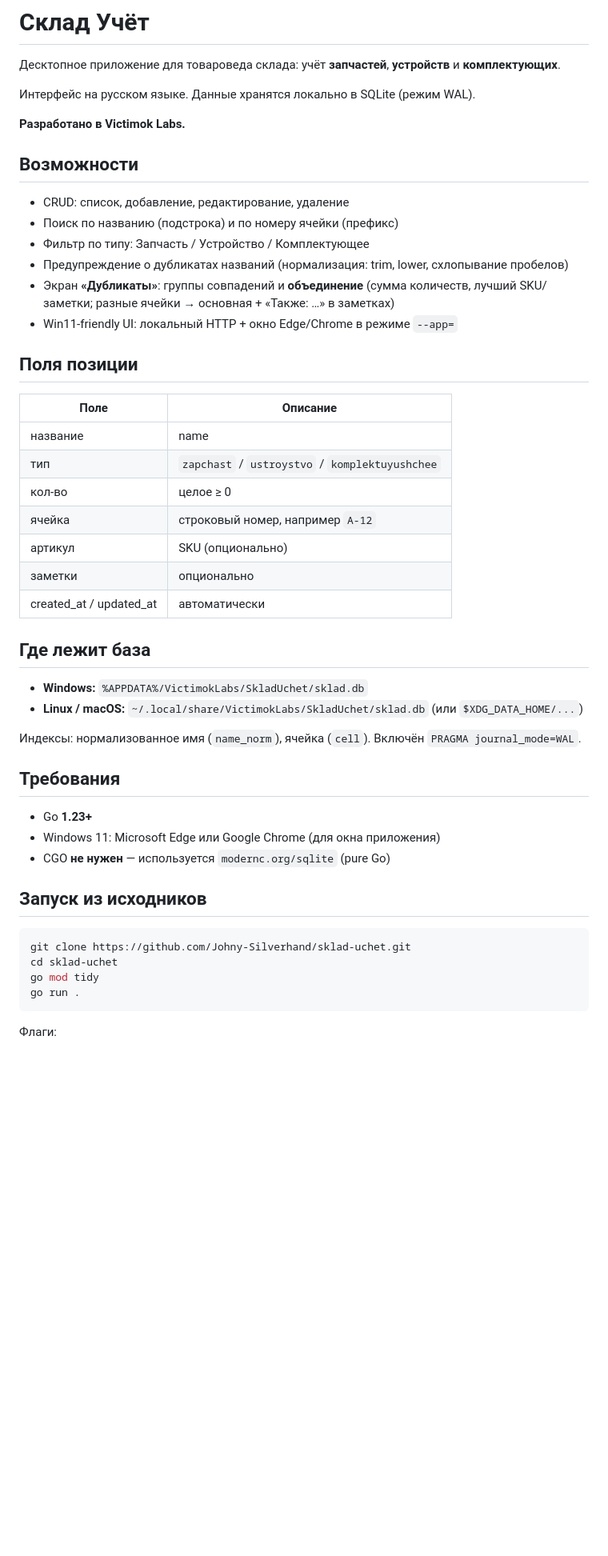
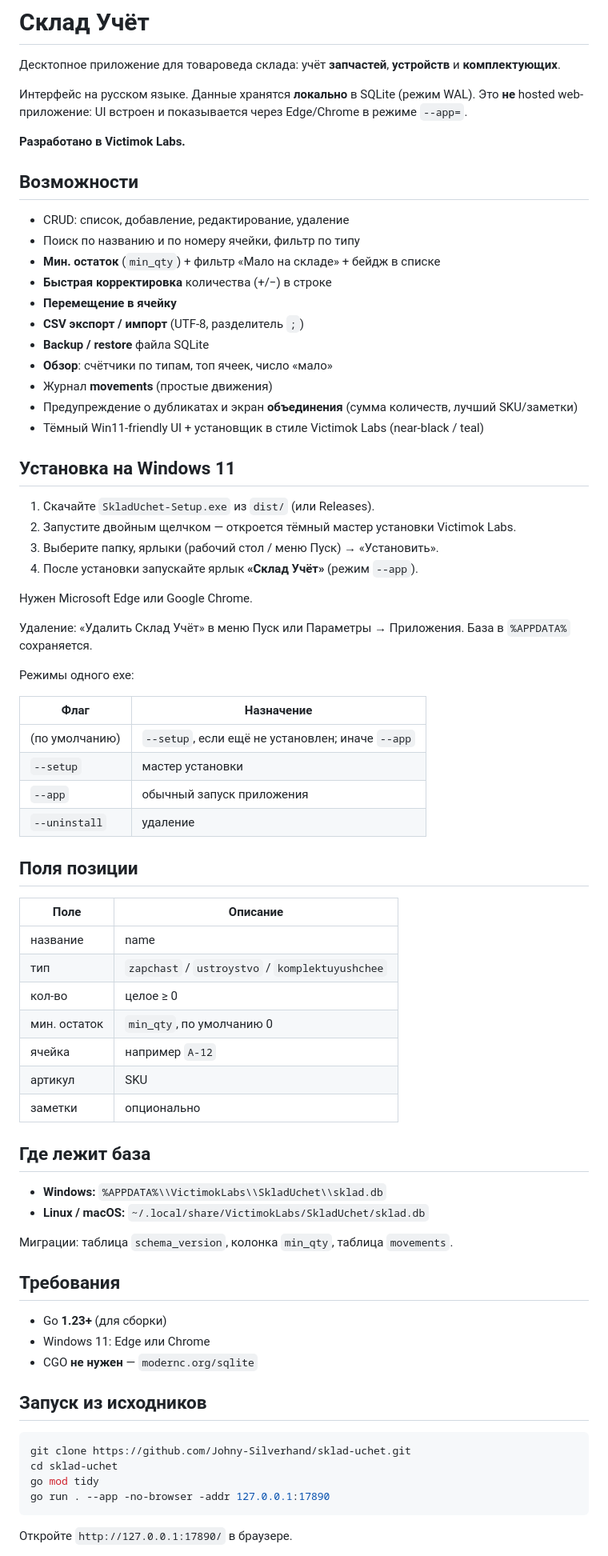
Before and after one commit to Johny-Silverhand/sklad-uchet, a Markdown page: README.md, the part around one of its changes. Shown at 80% size. GitHub-like rendering; blank space fills up the shorter version.

````diff
--- a/README.md
+++ b/README.md
@@ -2,18 +2,43 @@
 
 Десктопное приложение для товароведа склада: учёт **запчастей**, **устройств** и **комплектующих**.
 
-Интерфейс на русском языке. Данные хранятся локально в SQLite (режим WAL).
+Интерфейс на русском языке. Данные хранятся **локально** в SQLite (режим WAL). Это **не** hosted web-приложение: UI встроен и показывается через Edge/Chrome в режиме `--app=`.
 
 **Разработано в Victimok Labs.**
 
 ## Возможности
 
 - CRUD: список, добавление, редактирование, удаление
-- Поиск по названию (подстрока) и по номеру ячейки (префикс)
-- Фильтр по типу: Запчасть / Устройство / Комплектующее
-- Предупреждение о дубликатах названий (нормализация: trim, lower, схлопывание пробелов)
-- Экран **«Дубликаты»**: группы совпадений и **объединение** (сумма количеств, лучший SKU/заметки; разные ячейки → основная + «Также: …» в заметках)
-- Win11-friendly UI: локальный HTTP + окно Edge/Chrome в режиме `--app=`
+- Поиск по названию и по номеру ячейки, фильтр по типу
+- **Мин. остаток** (`min_qty`) + фильтр «Мало на складе» + бейдж в списке
+- **Быстрая корректировка** количества (+/−) в строке
+- **Перемещение в ячейку**
+- **CSV экспорт / импорт** (UTF-8, разделитель `;`)
+- **Backup / restore** файла SQLite
+- **Обзор**: счётчики по типам, топ ячеек, число «мало»
+- Журнал **movements** (простые движения)
+- Предупреждение о дубликатах и экран **объединения** (сумма количеств, лучший SKU/заметки)
+- Тёмный Win11-friendly UI + установщик в стиле Victimok Labs (near-black / teal)
+
+## Установка на Windows 11
+
+1. Скачайте `SkladUchet-Setup.exe` из `dist/` (или Releases).
+2. Запустите двойным щелчком — откроется тёмный мастер установки Victimok Labs.
+3. Выберите папку, ярлыки (рабочий стол / меню Пуск) → «Установить».
+4. После установки запускайте ярлык **«Склад Учёт»** (режим `--app`).
+
+Нужен Microsoft Edge или Google Chrome.
+
+Удаление: «Удалить Склад Учёт» в меню Пуск или Параметры → Приложения. База в `%APPDATA%` сохраняется.
+
+Режимы одного exe:
+
+| Флаг | Назначение |
+|------|------------|
+| (по умолчанию) | `--setup`, если ещё не установлен; иначе `--app` |
+| `--setup` | мастер установки |
+| `--app` | обычный запуск приложения |
+| `--uninstall` | удаление |
 
 ## Поля позиции
 
@@ -22,23 +47,23 @@
 | название | name |
 | тип | `zapchast` / `ustroystvo` / `komplektuyushchee` |
 | кол-во | целое ≥ 0 |
-| ячейка | строковый номер, например `A-12` |
-| артикул | SKU (опционально) |
+| мин. остаток | `min_qty`, по умолчанию 0 |
+| ячейка | например `A-12` |
+| артикул | SKU |
 | заметки | опционально |
-| created_at / updated_at | автоматически |
 
 ## Где лежит база
 
-- **Windows:** `%APPDATA%/VictimokLabs/SkladUchet/sklad.db`
-- **Linux / macOS:** `~/.local/share/VictimokLabs/SkladUchet/sklad.db` (или `$XDG_DATA_HOME/...`)
+- **Windows:** `%APPDATA%\\VictimokLabs\\SkladUchet\\sklad.db`
+- **Linux / macOS:** `~/.local/share/VictimokLabs/SkladUchet/sklad.db`
 
-Индексы: нормализованное имя (`name_norm`), ячейка (`cell`). Включён `PRAGMA journal_mode=WAL`.
+Миграции: таблица `schema_version`, колонка `min_qty`, таблица `movements`.
 
 ## Требования
 
-- Go **1.23+**
-- Windows 11: Microsoft Edge или Google Chrome (для окна приложения)
-- CGO **не нужен** — используется `modernc.org/sqlite` (pure Go)
+- Go **1.23+** (для сборки)
+- Windows 11: Edge или Chrome
+- CGO **не нужен** — `modernc.org/sqlite`
 
 ## Запуск из исходников
 
@@ -46,8 +71,8 @@
 git clone https://github.com/Johny-Silverhand/sklad-uchet.git
 cd sklad-uchet
 go mod tidy
-go run .
+go run . --app -no-browser -addr 127.0.0.1:17890
 ```
 
-Флаги:
+Откройте `http://127.0.0.1:17890/` в браузере.
 
````
Also changed, not shown: other parts of README.md (+27 -40 lines).
